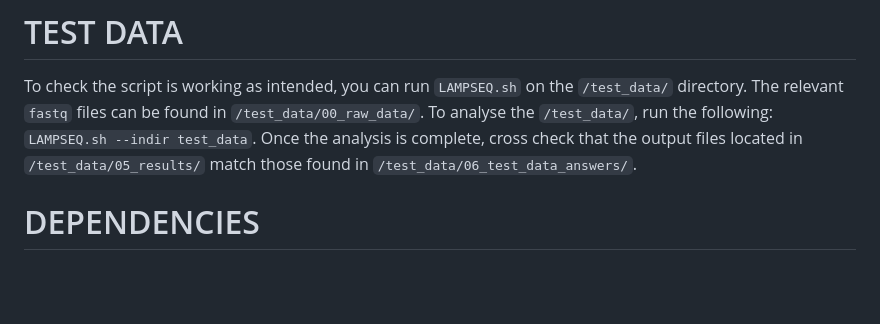
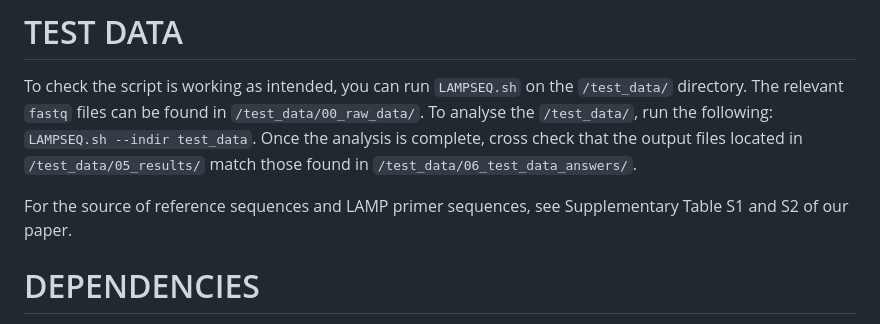
Before and after one commit to oliviayugovich/LAMPSEQ, a Markdown page: README.md, the part around the change printed below. GitHub-like rendering; blank space fills up the shorter version.

Commit message:
Adding ref_seq/LAMP primer seq and lampseq dependencies to README

```diff
--- a/README.md
+++ b/README.md
@@ -42,4 +42,6 @@ run the following: `LAMPSEQ.sh --indir test_data`. Once the analysis is complete
 output files located in `/test_data/05_results/` match those found in
 `/test_data/06_test_data_answers/`.
 
+For the source of reference sequences and LAMP primer sequences, see Supplementary Table S1 and S2 of our paper.
+
 # DEPENDENCIES
```
Also changed, not shown: other parts of README.md (+1 -16 lines).
